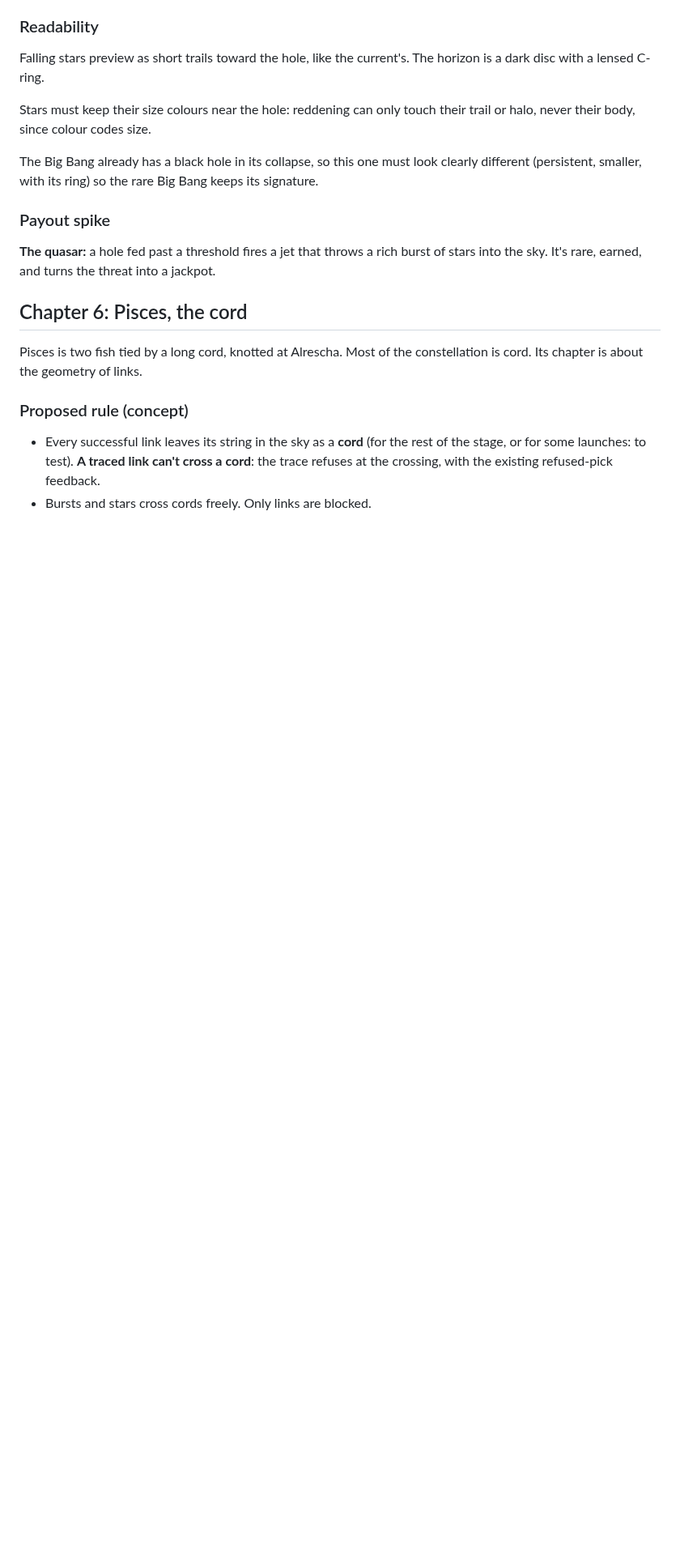
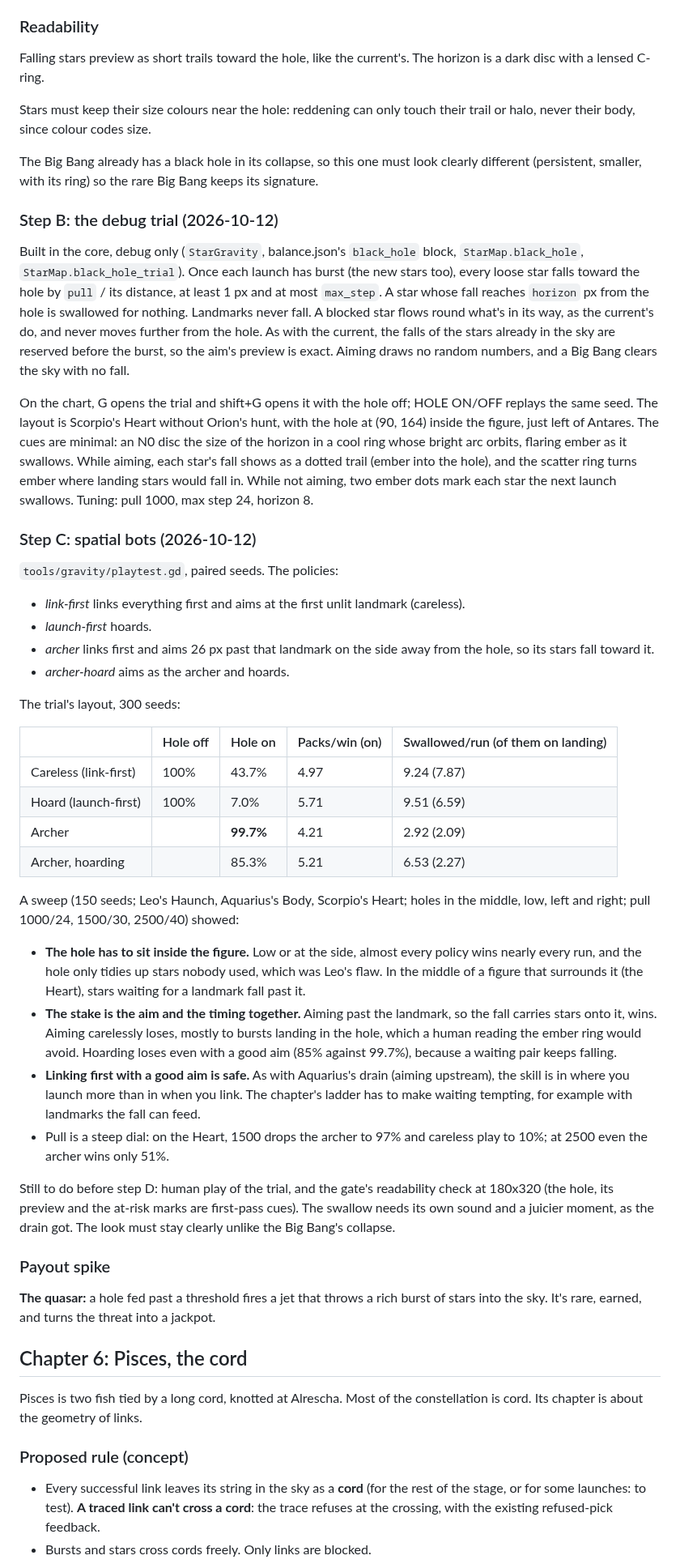
Before and after one commit to mrafael1/DustInSpace, a Markdown page: docs/chapter_4_6_plan.md, the part around one of its changes. Shown at 81% size. Rendered like a GitHub page; blank space fills up the shorter version.

Commit message:
docs: Sagittarius black hole steps B and C
Co-Authored-By: Claude Opus 5.5 <noreply@anthropic.com>

```diff
--- a/docs/chapter_4_6_plan.md
+++ b/docs/chapter_4_6_plan.md
@@ -170,6 +170,38 @@ Stars must keep their size colours near the hole: reddening can only touch their
 
 The Big Bang already has a black hole in its collapse, so this one must look clearly different (persistent, smaller, with its ring) so the rare Big Bang keeps its signature.
 
+### Step B: the debug trial (2026-10-12)
+
+Built in the core, debug only (`StarGravity`, balance.json's `black_hole` block, `StarMap.black_hole`, `StarMap.black_hole_trial`). Once each launch has burst (the new stars too), every loose star falls toward the hole by `pull` / its distance, at least 1 px and at most `max_step`. A star whose fall reaches `horizon` px from the hole is swallowed for nothing. Landmarks never fall. A blocked star flows round what's in its way, as the current's do, and never moves further from the hole. As with the current, the falls of the stars already in the sky are reserved before the burst, so the aim's preview is exact. Aiming draws no random numbers, and a Big Bang clears the sky with no fall.
+
+On the chart, G opens the trial and shift+G opens it with the hole off; HOLE ON/OFF replays the same seed. The layout is Scorpio's Heart without Orion's hunt, with the hole at (90, 164) inside the figure, just left of Antares. The cues are minimal: an N0 disc the size of the horizon in a cool ring whose bright arc orbits, flaring ember as it swallows. While aiming, each star's fall shows as a dotted trail (ember into the hole), and the scatter ring turns ember where landing stars would fall in. While not aiming, two ember dots mark each star the next launch swallows. Tuning: pull 1000, max step 24, horizon 8.
+
+### Step C: spatial bots (2026-10-12)
+
+`tools/gravity/playtest.gd`, paired seeds. The policies:
+- *link-first* links everything first and aims at the first unlit landmark (careless).
+- *launch-first* hoards.
+- *archer* links first and aims 26 px past that landmark on the side away from the hole, so its stars fall toward it.
+- *archer-hoard* aims as the archer and hoards.
+
+The trial's layout, 300 seeds:
+
+| | Hole off | Hole on | Packs/win (on) | Swallowed/run (of them on landing) |
+|---|---|---|---|---|
+| Careless (link-first) | 100% | 43.7% | 4.97 | 9.24 (7.87) |
+| Hoard (launch-first) | 100% | 7.0% | 5.71 | 9.51 (6.59) |
+| Archer | | **99.7%** | 4.21 | 2.92 (2.09) |
+| Archer, hoarding | | 85.3% | 5.21 | 6.53 (2.27) |
+
+A sweep (150 seeds; Leo's Haunch, Aquarius's Body, Scorpio's Heart; holes in the middle, low, left and right; pull 1000/24, 1500/30, 2500/40) showed:
+
+- **The hole has to sit inside the figure.** Low or at the side, almost every policy wins nearly every run, and the hole only tidies up stars nobody used, which was Leo's flaw. In the middle of a figure that surrounds it (the Heart), stars waiting for a landmark fall past it.
+- **The stake is the aim and the timing together.** Aiming past the landmark, so the fall carries stars onto it, wins. Aiming carelessly loses, mostly to bursts landing in the hole, which a human reading the ember ring would avoid. Hoarding loses even with a good aim (85% against 99.7%), because a waiting pair keeps falling.
+- **Linking first with a good aim is safe.** As with Aquarius's drain (aiming upstream), the skill is in where you launch more than in when you link. The chapter's ladder has to make waiting tempting, for example with landmarks the fall can feed.
+- Pull is a steep dial: on the Heart, 1500 drops the archer to 97% and careless play to 10%; at 2500 even the archer wins only 51%.
+
+Still to do before step D: human play of the trial, and the gate's readability check at 180x320 (the hole, its preview and the at-risk marks are first-pass cues). The swallow needs its own sound and a juicier moment, as the drain got. The look must stay clearly unlike the Big Bang's collapse.
+
 ### Payout spike
 
 **The quasar:** a hole fed past a threshold fires a jet that throws a rich burst of stars into the sky. It's rare, earned, and turns the threat into a jackpot.
```
Also changed, not shown: other parts of docs/chapter_4_6_plan.md (+1 -1 lines), docs/design.md (+1 -1 lines).
